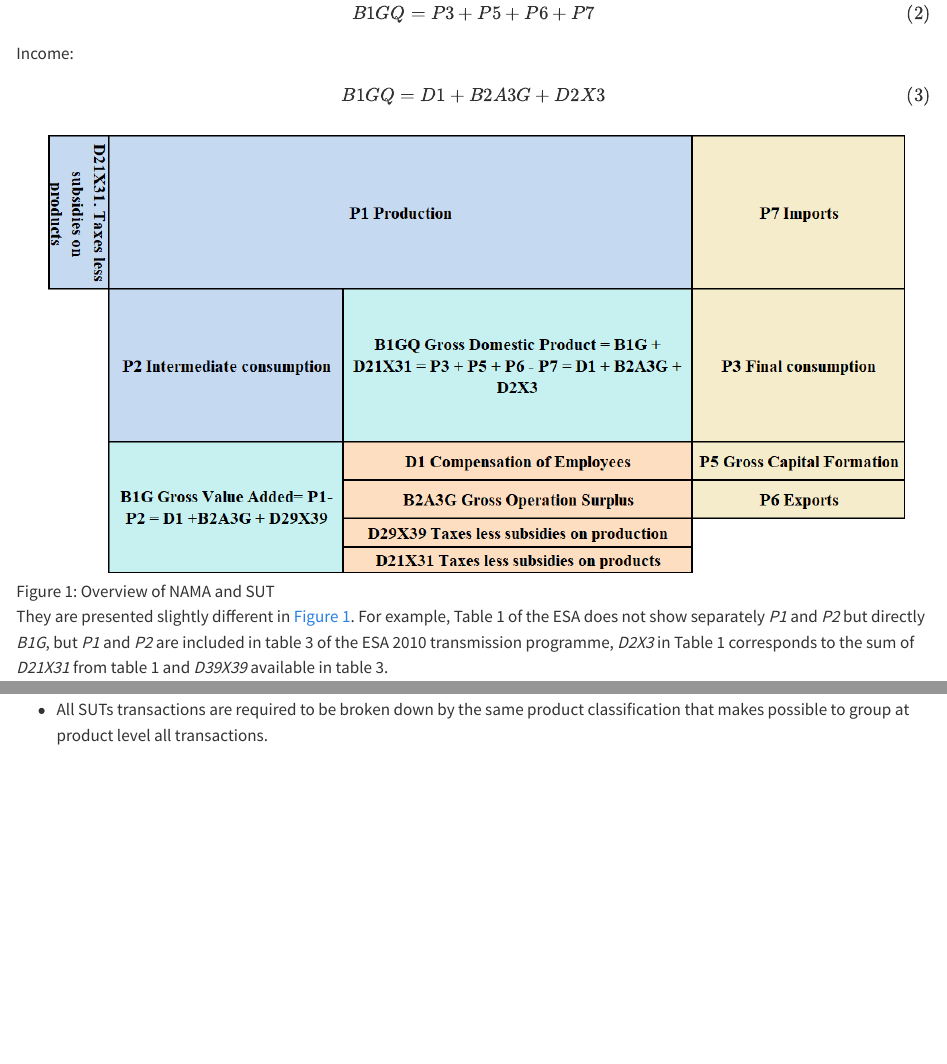
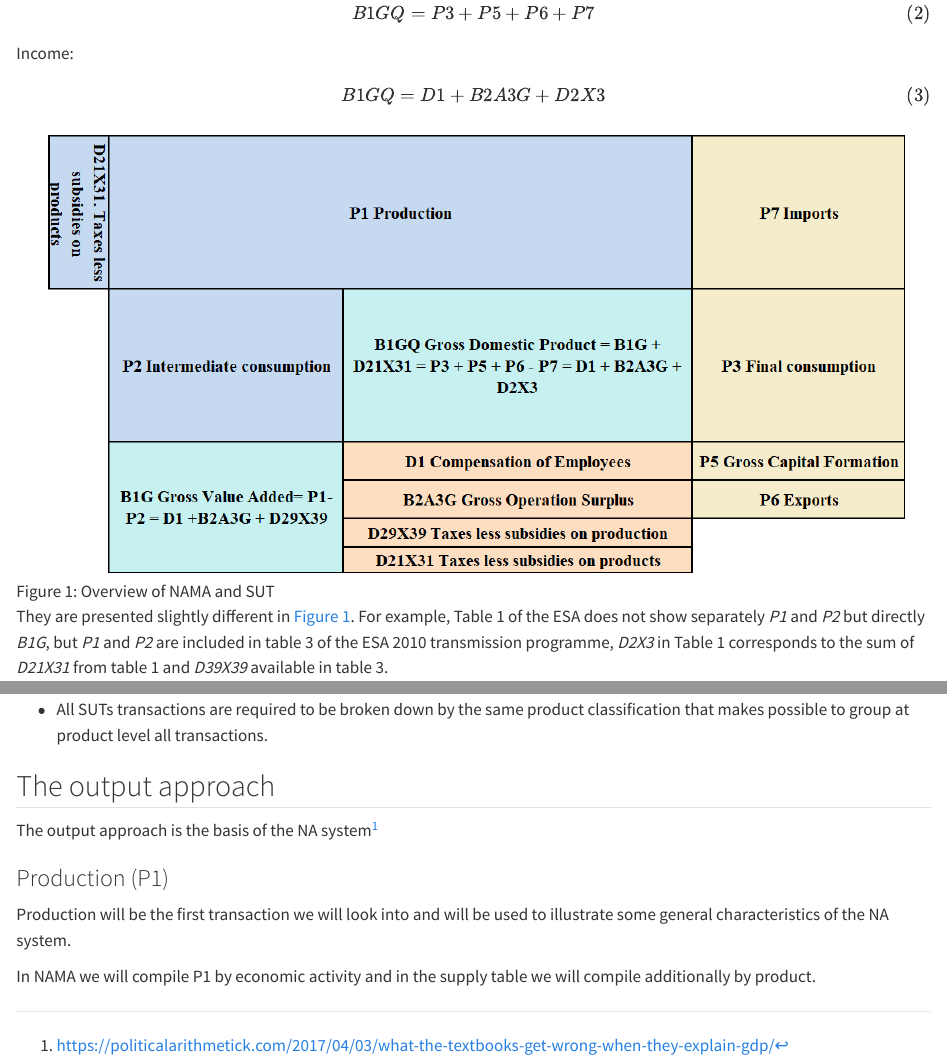
Before and after one commit to Luisbia/NAcourse, a Quarto document (NA_doc.qmd): the page in a window 1100 px wide, from 700 px down, and a second part further down, joined at a grey line. Rendered offline with R 4.5, knitr and Pandoc in place of Quarto, with nearby package versions; drawn as R Markdown's standard HTML page in place of the format the file asks for.

Commit message:
overview

```diff
--- a/NA_doc.qmd
+++ b/NA_doc.qmd
@@ -5,7 +5,11 @@ author:
     email: luis.biedma@ec.europa.eu
     affiliation: Eurostat, Unit C5
 date: 2023-10-29
-format: docx
+format:
+  docx:
+    toc: true
+    number-sections: true
+    highlight-style: github
 reference-doc: template.docx
 editor: visual
 ---
@@ -47,3 +51,14 @@ From the equations there does not seem to be any substantial difference between
 -   NAMA has a strong focus on volumes while for SUTs the focus is on current prices (although that is changing).
 
 -   All SUTs transactions are required to be broken down by the same product classification that makes possible to group at product level all transactions.
+
+
+## The output approach
+
+The output approach is the basis of the NA system^[<https://politicalarithmetick.com/2017/04/03/what-the-textbooks-get-wrong-when-they-explain-gdp/>]
+
+### Production (P1)
+
+Production will be the first transaction we will look into and will be used to illustrate some general characteristics of the NA system.
+
+In NAMA we will compile P1 by economic activity and in the supply table we will compile additionally by product.
```
Also changed, not shown: training.xlsx (added).
